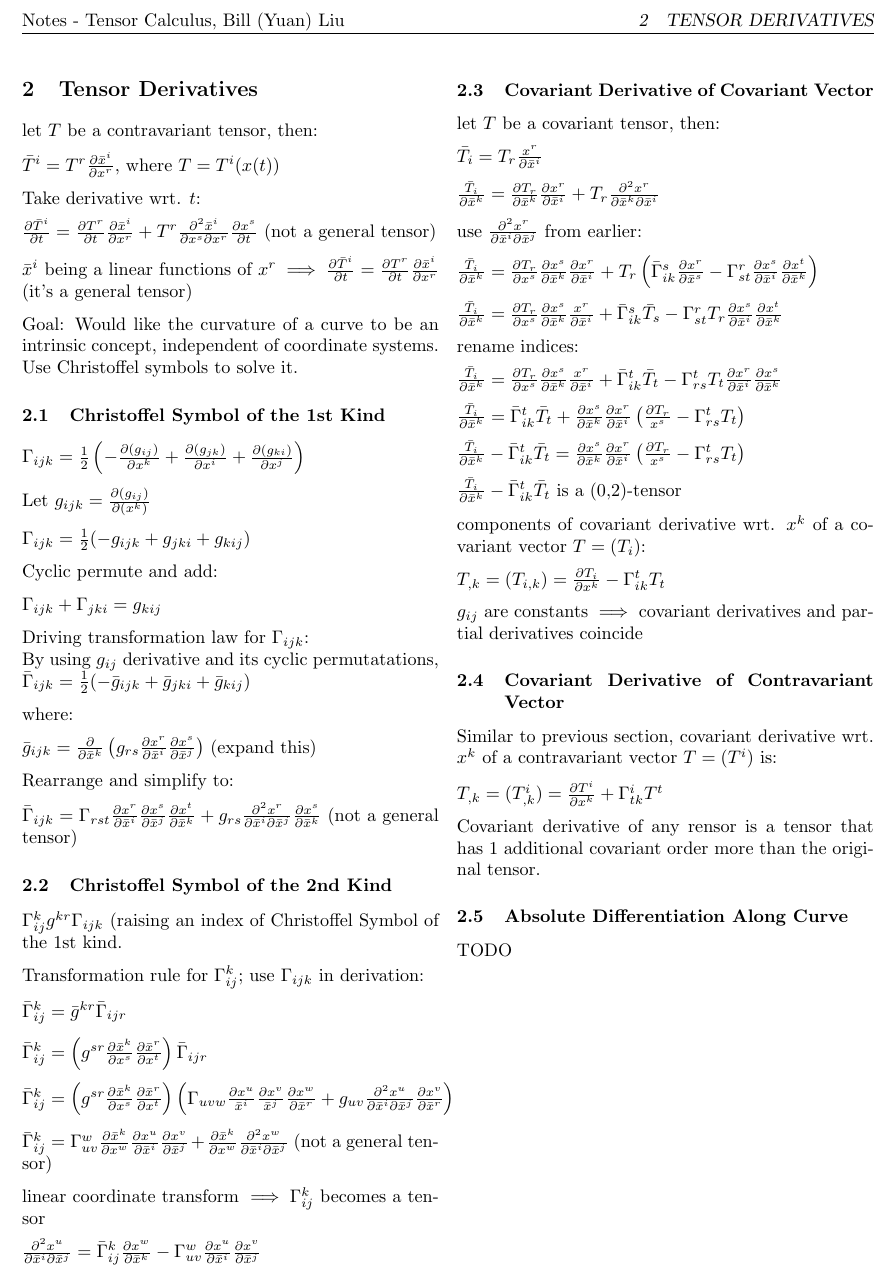
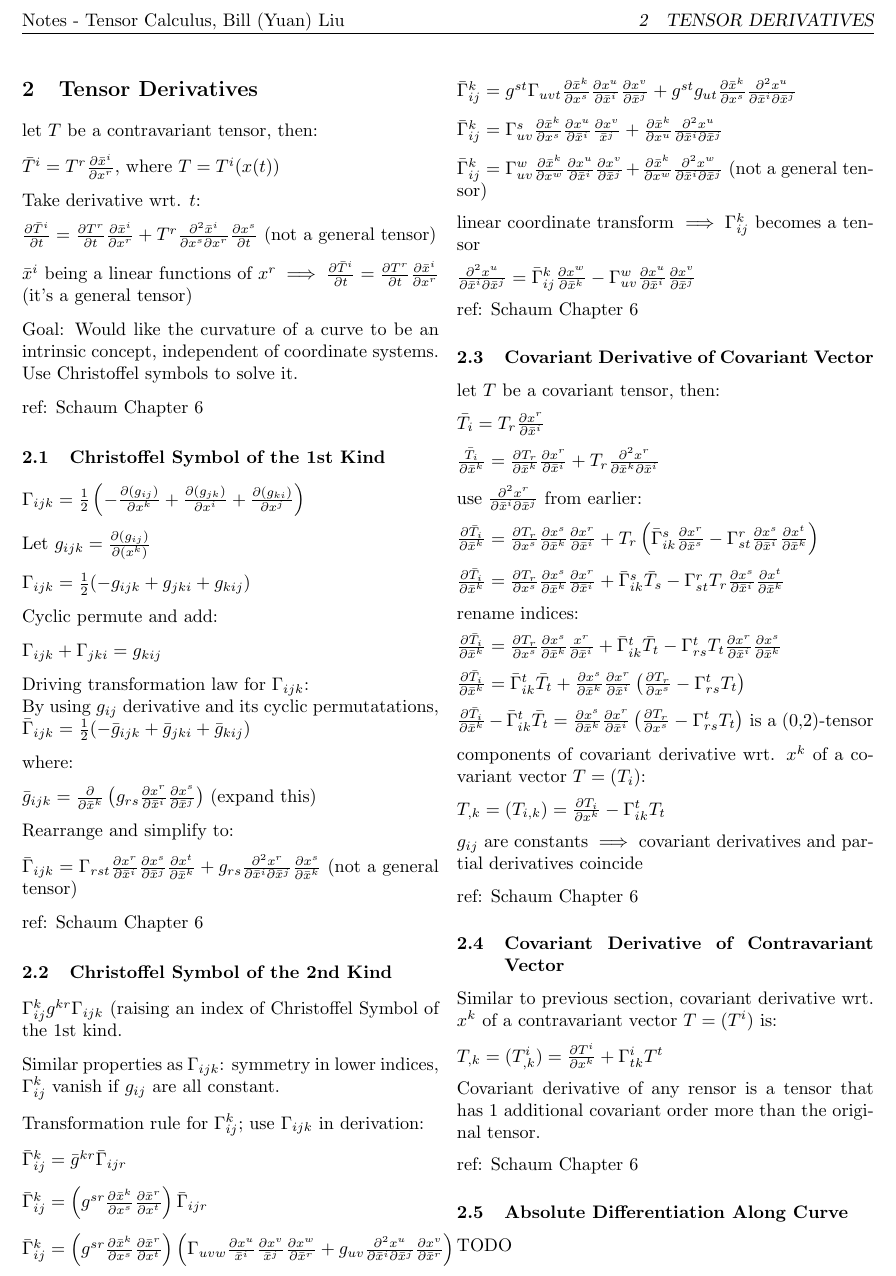
Before and after one commit to exbibyte/notes_tensor, a LaTeX document (notebook.tex): part of page 2 of 2, cut so that both start at the same text. The pictures show the PDF file notebook.pdf that the author committed with the source.

Commit message:
made corrections

```diff
--- a/notebook.tex
+++ b/notebook.tex
@@ -101,6 +101,8 @@
 
   Goal: Would like the curvature of a curve to be an intrinsic concept, independent of coordinate systems. Use Christoffel symbols to solve it.
 
+  ref: Schaum Chapter 6
+
   \subsection{Christoffel Symbol of the 1st Kind}
 
   $\Gamma_{ijk} = \frac{1}{2}\left( - \frac{\partial (g_{ij})}{\partial x^k} + \frac{\partial (g_{jk})}{\partial x^i} + \frac{\partial (g_{ki})}{\partial x^j} \right)$
@@ -125,9 +127,13 @@
 
   $\bar{\Gamma}_{ijk} = \Gamma_{rst} \frac{\partial x^r}{\partial \bar{x}^i} \frac{\partial x^s}{\partial \bar{x}^j} \frac{\partial x^t}{\partial \bar{x}^k} + g_{rs} \frac{\partial^2 x^r}{\partial \bar{x}^i \partial \bar{x}^j} \frac{\partial x^s}{\partial \bar{x}^k}$ (not a general tensor)
 
+  ref: Schaum Chapter 6
+
   \subsection{Christoffel Symbol of the 2nd Kind}
 
   $\Gamma_{ij}^k g^{kr} \Gamma_{ijk}$ (raising an index of Christoffel Symbol of the 1st kind.
+
+  Similar properties as $\Gamma_{ijk}$: symmetry in lower indices, $\Gamma_{ij}^k$ vanish if $g_{ij}$ are all constant.
 
   Transformation rule for $\Gamma_{ij}^k$; use $\Gamma_{ijk}$ in derivation:
 
@@ -137,41 +143,47 @@
 
   $\bar{\Gamma}_{ij}^k = \left(g^{sr} \frac{\partial \bar{x}^k}{\partial x^s} \frac{\partial \bar{x}^r}{\partial x^t}\right) \left(\Gamma_{uvw} \frac{\partial x^u}{\parital \bar{x}^i} \frac{\partial x^v}{\parital \bar{x}^j} \frac{\partial x^w}{\partial \bar{x}^r} + g_{uv} \frac{\partial^2 x^u}{\partial \bar{x}^i \partial \bar{x}^j} \frac{\partial x^v}{\partial \bar{x}^r} \right)$
 
+  $\bar{\Gamma}_{ij}^k = g^{st} \Gamma_{uvt} \frac{\partial \bar{x}^k}{\partial x^s} \frac{\partial x^u}{\partial \bar{x}^i} \frac{\partial x^v}{\partial \bar{x}^j} + g^{st} g_{ut} \frac{\partial \bar{x}^k}{\partial x^s} \frac{\partial^2 x^u}{\partial \bar{x}^i \partial \bar{x}^j}$
+
+  $\bar{\Gamma}_{ij}^k = \Gamma_{uv}^s \frac{\partial \bar{x}^k}{\partial x^s} \frac{\partial x^u}{\partial \bar{x}^i} \frac{\partial x^v}{\parial \bar{x}^j} + \frac{\partial \bar{x}^k}{\partial x^u} \frac{\partial^2 x^u}{\partial \bar{x}^i \partial \bar{x}^j}$
+
   $\bar{\Gamma}_{ij}^k = \Gamma_{uv}^w \frac{\partial \bar{x}^k}{\partial x^w} \frac{\partial x^u}{\partial \bar{x}^i} \frac{\partial x^v}{\partial \bar{x}^j} + \frac{\partial \bar{x}^k}{\partial x^w} \frac{\partial^2 x^w}{\partial \bar{x}^i \partial \bar{x}^j}$ (not a general tensor)
 
   linear coordinate transform $\implies \Gamma_{ij}^k$ becomes a tensor
 
   $\frac{\partial^2 x^u}{\partial \bar{x}^i \partial \bar{x}^j} = \bar{\Gamma}_{ij}^k \frac{\partial x^w}{\partial \bar{x}^k} - \Gamma_{uv}^w \frac{\partial x^u}{\partial \bar{x}^i} \frac{\partial x^v}{\partial \bar{x}^j}$
 
+  ref: Schaum Chapter 6
+
   \subsection{Covariant Derivative of Covariant Vector}
 
   let $T$ be a covariant tensor, then:
 
-  $\bar{T}_i = T_r \frac{x^r}{\partial \bar{x}^i}$
+  $\bar{T}_i = T_r \frac{\partial x^r}{\partial \bar{x}^i}$
 
   $\frac{\bar{T}_i}{\partial \bar{x}^k} = \frac{\partial T_r}{\partial \bar{x}^k} \frac{\partial x^r}{\partial \bar{x}^i} + T_r \frac{\partial^2 x^r}{\partial \bar{x}^k \partial \bar{x}^i}$
 
   use $\frac{\partial^2 x^r}{\partial \bar{x}^i \partial \bar{x}^j}$ from earlier:
 
-  $\frac{\bar{T}_i}{\partial \bar{x}^k} = \frac{\partial T_r}{\partial x^s} \frac{\partial x^s}{\partial \bar{x}^k} \frac{\partial x^r}{\partial \bar{x}^i} + T_r \left( \bar{\Gamma}_{ik}^s \frac{\partial x^r}{\partial \bar{x}^s} - \Gamma_{st}^r \frac{\partial x^s}{\partial \bar{x}^i} \frac{\partial x^t}{\partial \bar{x}^k} \right)$
+  $\frac{\partial \bar{T}_i}{\partial \bar{x}^k} = \frac{\partial T_r}{\partial x^s} \frac{\partial x^s}{\partial \bar{x}^k} \frac{\partial x^r}{\partial \bar{x}^i} + T_r \left( \bar{\Gamma}_{ik}^s \frac{\partial x^r}{\partial \bar{x}^s} - \Gamma_{st}^r \frac{\partial x^s}{\partial \bar{x}^i} \frac{\partial x^t}{\partial \bar{x}^k} \right)$
 
-  $\frac{\bar{T}_i}{\partial \bar{x}^k} = \frac{\partial T_r}{\partial x^s} \frac{\partial x^s}{\partial \bar{x}^k} \frac{x^r}{\partial \bar{x}^i} + \bar{\Gamma}_{ik}^s \bar{T}_s - \Gamma_{st}^r T_r \frac{\partial x^s}{\partial \bar{x}^i} \frac{\partial x^t}{\partial \bar{x}^k}$
+  $\frac{\partial \bar{T}_i}{\partial \bar{x}^k} = \frac{\partial T_r}{\partial x^s} \frac{\partial x^s}{\partial \bar{x}^k} \frac{\partial x^r}{\partial \bar{x}^i} + \bar{\Gamma}_{ik}^s \bar{T}_s - \Gamma_{st}^r T_r \frac{\partial x^s}{\partial \bar{x}^i} \frac{\partial x^t}{\partial \bar{x}^k}$
 
   rename indices:
 
-  $\frac{\bar{T}_i}{\partial \bar{x}^k} = \frac{\partial T_r}{\partial x^s} \frac{\partial x^s}{\partial \bar{x}^k} \frac{x^r}{\partial \bar{x}^i} + \bar{\Gamma}_{ik}^t \bar{T}_t - \Gamma_{rs}^t T_t \frac{\partial x^r}{\partial \bar{x}^i} \frac{\partial x^s}{\partial \bar{x}^k}$
+  $\frac{\partial \bar{T}_i}{\partial \bar{x}^k} = \frac{\partial T_r}{\partial x^s} \frac{\partial x^s}{\partial \bar{x}^k} \frac{x^r}{\partial \bar{x}^i} + \bar{\Gamma}_{ik}^t \bar{T}_t - \Gamma_{rs}^t T_t \frac{\partial x^r}{\partial \bar{x}^i} \frac{\partial x^s}{\partial \bar{x}^k}$
 
-  $\frac{\bar{T}_i}{\partial \bar{x}^k} = \bar{\Gamma}_{ik}^t \bar{T}_t + \frac{\partial x^s}{\partial \bar{x}^k} \frac{\partial x^r}{\partial \bar{x}^i} \left( \frac{\partial T_r}{x^s} - \Gamma_{rs}^t T_t \right)$
+  $\frac{\partial \bar{T}_i}{\partial \bar{x}^k} = \bar{\Gamma}_{ik}^t \bar{T}_t + \frac{\partial x^s}{\partial \bar{x}^k} \frac{\partial x^r}{\partial \bar{x}^i} \left( \frac{\partial T_r}{\partial x^s} - \Gamma_{rs}^t T_t \right)$
 
-  $\frac{\bar{T}_i}{\partial \bar{x}^k} - \bar{\Gamma}_{ik}^t \bar{T}_t = \frac{\partial x^s}{\partial \bar{x}^k} \frac{\partial x^r}{\partial \bar{x}^i} \left( \frac{\partial T_r}{x^s} - \Gamma_{rs}^t T_t \right)$
-
-  $\frac{\bar{T}_i}{\partial \bar{x}^k} - \bar{\Gamma}_{ik}^t \bar{T}_t$ is a (0,2)-tensor
+  $\frac{\partial \bar{T}_i}{\partial \bar{x}^k} - \bar{\Gamma}_{ik}^t \bar{T}_t = \frac{\partial x^s}{\partial \bar{x}^k} \frac{\partial x^r}{\partial \bar{x}^i} \left( \frac{\partial T_r}{\partial x^s} - \Gamma_{rs}^t T_t \right)$ is a (0,2)-tensor
 
   components of covariant derivative wrt. $x^k$ of a covariant vector $T=(T_i)$:
 
   $T_{,k} = (T_{i,k}) = \frac{\partial T_i}{\partial x^k} - \Gamma_{ik}^t T_t \right)$
 
   $g_{ij}$ are constants $\implies$ covariant derivatives and partial derivatives coincide
+
+  ref: Schaum Chapter 6
 
   \subsection{Covariant Derivative of Contravariant Vector}
 
@@ -181,6 +193,8 @@
 
   Covariant derivative of any rensor is a tensor that has 1 additional covariant order more than the original tensor.
 
+  ref: Schaum Chapter 6
+
   \subsection{Absolute Differentiation Along Curve}
 
   TODO
```
Also changed, not shown: notebook.pdf.
